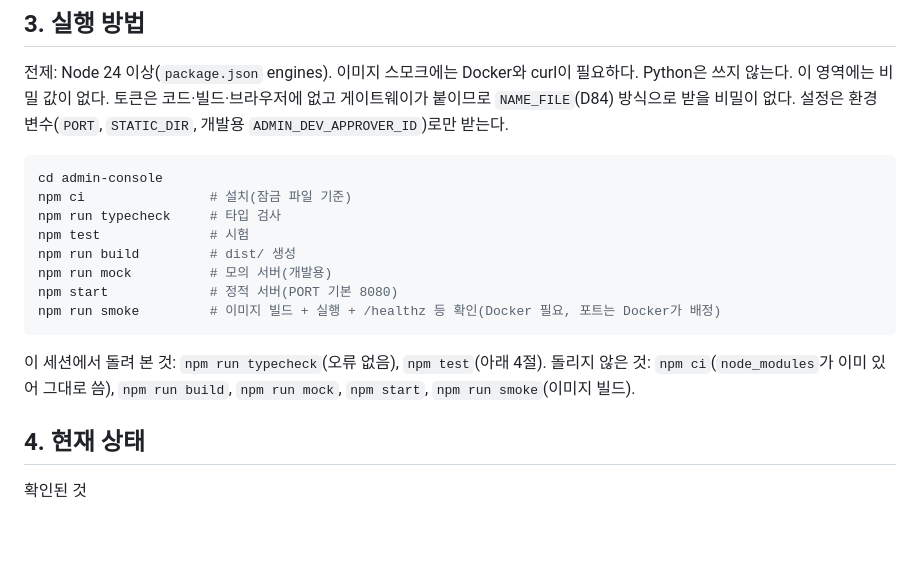
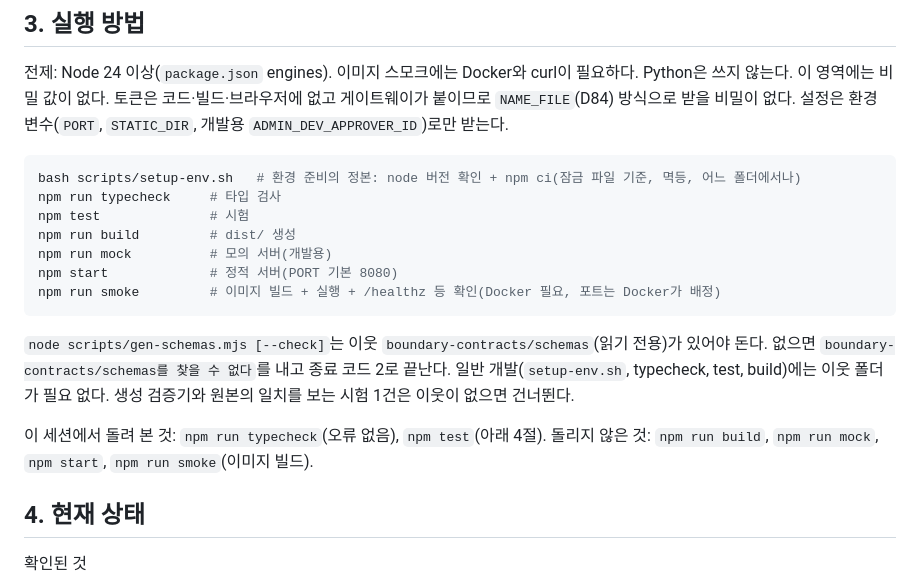
Before and after one commit to Sdabin1209/openit_admin-console, a Markdown page: README.md, the part around the change. Drawn GitHub-style; blank space fills up the shorter version.

Commit message:
README·런북 설치 절을 setup-env.sh로 바꾸고 이웃 폴더 전제를 적는다
Co-Authored-By: Claude Sonnet 5.5 <noreply@anthropic.com>

````diff
--- a/README.md
+++ b/README.md
@@ -50,8 +50,7 @@ flowchart LR
 전제: Node 24 이상(`package.json` engines). 이미지 스모크에는 Docker와 curl이 필요하다. Python은 쓰지 않는다. 이 영역에는 비밀 값이 없다. 토큰은 코드·빌드·브라우저에 없고 게이트웨이가 붙이므로 `NAME_FILE`(D84) 방식으로 받을 비밀이 없다. 설정은 환경 변수(`PORT`, `STATIC_DIR`, 개발용 `ADMIN_DEV_APPROVER_ID`)로만 받는다.
 
 ```bash
-cd admin-console
-npm ci                # 설치(잠금 파일 기준)
+bash scripts/setup-env.sh   # 환경 준비의 정본: node 버전 확인 + npm ci(잠금 파일 기준, 멱등, 어느 폴더에서나)
 npm run typecheck     # 타입 검사
 npm test              # 시험
 npm run build         # dist/ 생성
@@ -60,8 +59,10 @@ npm start             # 정적 서버(PORT 기본 8080)
 npm run smoke         # 이미지 빌드 + 실행 + /healthz 등 확인(Docker 필요, 포트는 Docker가 배정)
 ```
 
+`node scripts/gen-schemas.mjs [--check]`는 이웃 `boundary-contracts/schemas`(읽기 전용)가 있어야 돈다. 없으면 `boundary-contracts/schemas를 찾을 수 없다`를 내고 종료 코드 2로 끝난다. 일반 개발(`setup-env.sh`, typecheck, test, build)에는 이웃 폴더가 필요 없다. 생성 검증기와 원본의 일치를 보는 시험 1건은 이웃이 없으면 건너뛴다.
+
 이 세션에서 돌려 본 것: `npm run typecheck`(오류 없음), `npm test`(아래 4절).
-돌리지 않은 것: `npm ci`(`node_modules`가 이미 있어 그대로 씀), `npm run build`, `npm run mock`, `npm start`, `npm run smoke`(이미지 빌드).
+돌리지 않은 것: `npm run build`, `npm run mock`, `npm start`, `npm run smoke`(이미지 빌드).
 
 ## 4. 현재 상태
 
````
Also changed, not shown: docs/runbook.md (+3 -4 lines).
